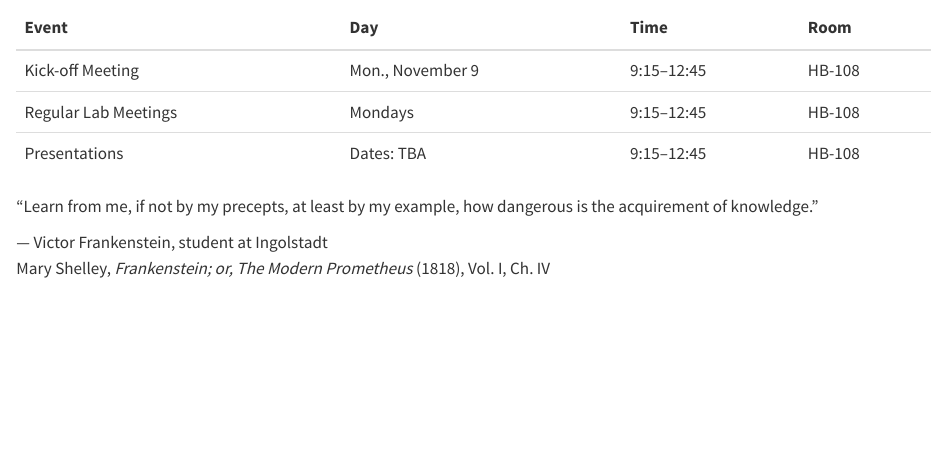
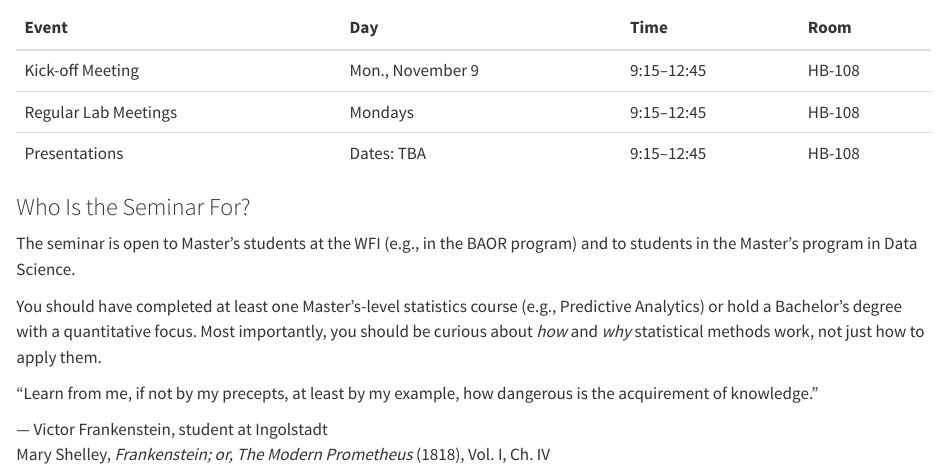
Before and after one commit to lidom/Script-StatisticsSeminar, a Quarto document (808068ebae80eb5d4d869b2d85708bfa71cf1113/index.qmd): the page in a window 1100 px wide, from 110 px down. Rendered offline with R 4.5, knitr and Pandoc in place of Quarto, with nearby package versions.

Commit message:
update landing page

````diff
--- a/808068ebae80eb5d4d869b2d85708bfa71cf1113/index.qmd
+++ b/808068ebae80eb5d4d869b2d85708bfa71cf1113/index.qmd
@@ -14,6 +14,12 @@ timetable <- tibble("Event"   = c("Kick-off Meeting",   "Regular Lab Meetings",
 
 timetable %>% kbl() %>% kable_styling()
 ```
+
+### Who Is the Seminar For? {-}
+
+The seminar is open to Master's students at the WFI (e.g., in the BAOR program) and to students in the Master's program in Data Science.
+
+You should have completed at least one Master's-level statistics course (e.g., Predictive Analytics) or hold a Bachelor's degree with a quantitative focus. Most importantly, you should be curious about *how* and *why* statistical methods work, not just how to apply them.
 
 ::: {.epigraph}
 "Learn from me, if not by my precepts, at least by my example, how dangerous is the acquirement of knowledge."
````
Also changed, not shown: 808068ebae80eb5d4d869b2d85708bfa71cf1113/02-Topics.qmd (+1 -1 lines), 808068ebae80eb5d4d869b2d85708bfa71cf1113/docs/search.json, 2 other files.
